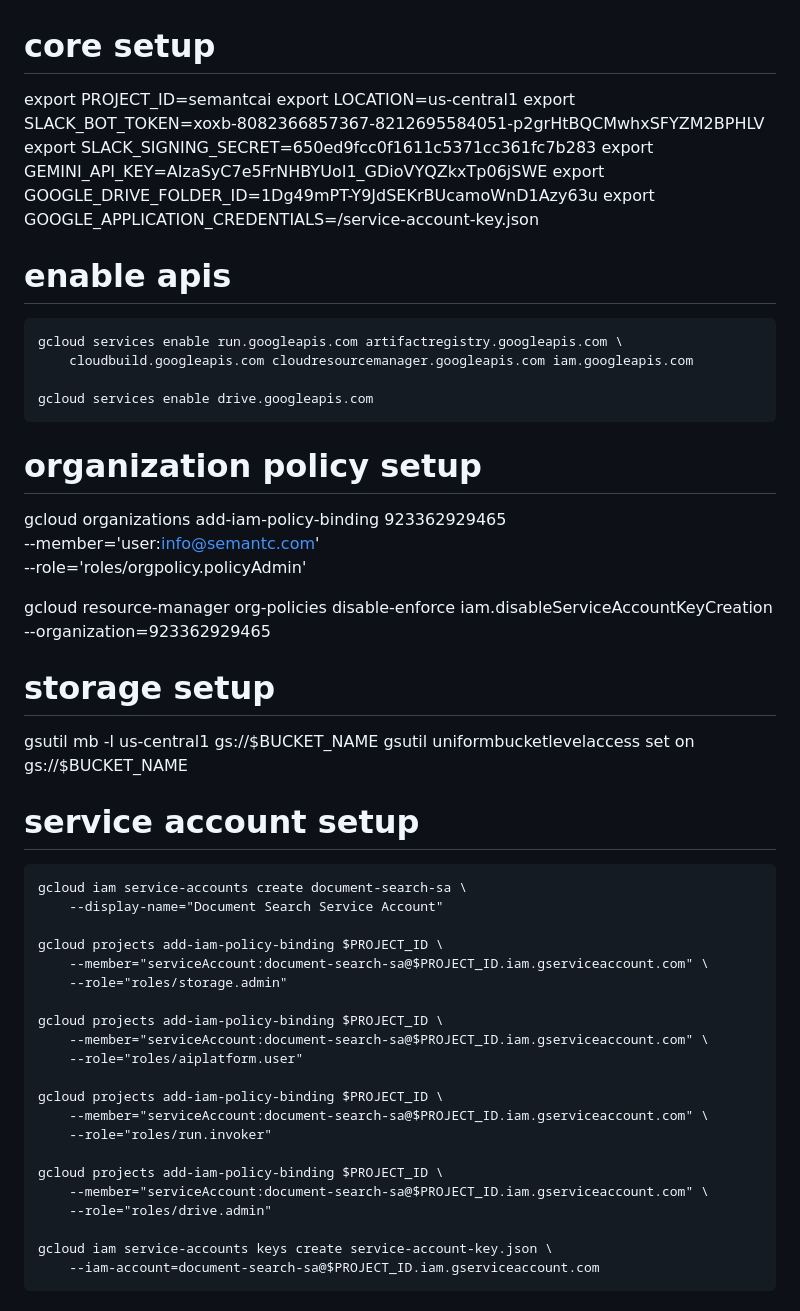
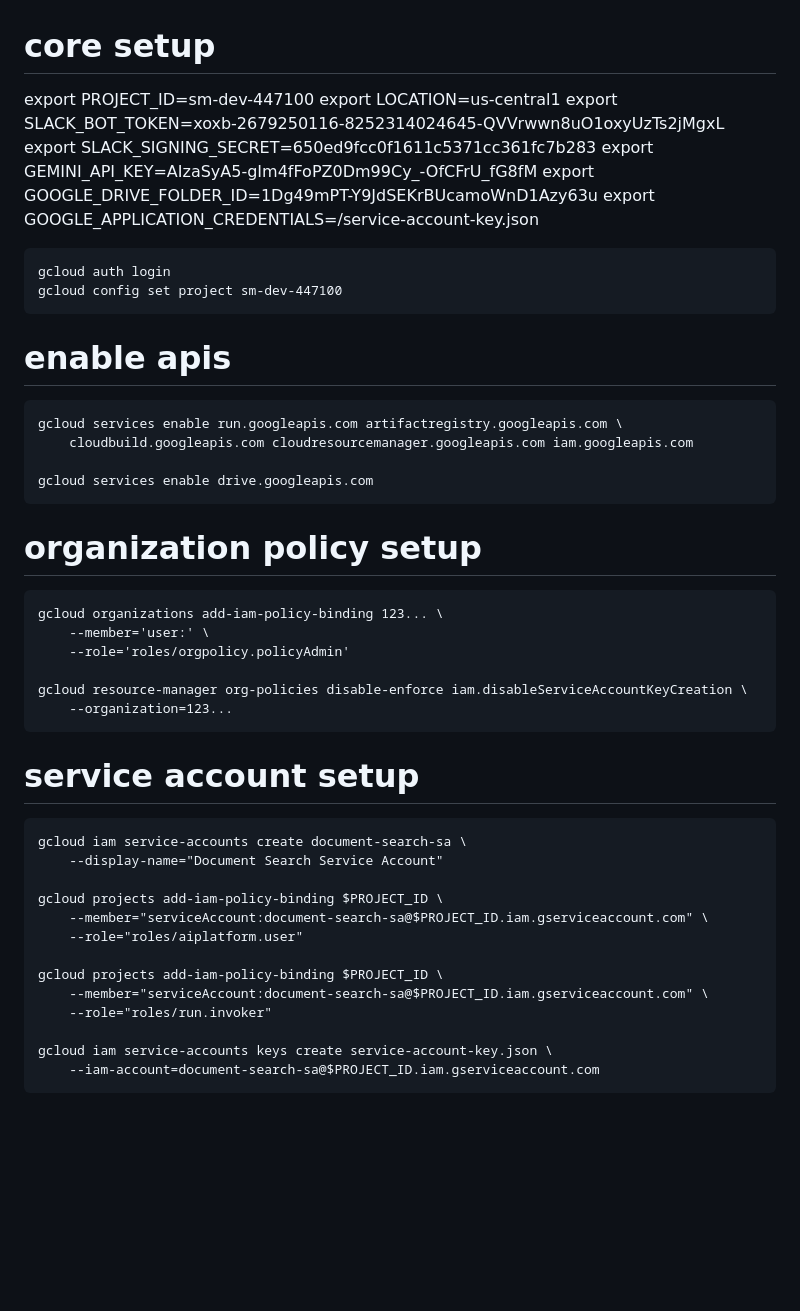
Before and after one commit to simple-machines/slack-ai-documents, a Markdown page: commands.md, the part around the change. GitHub-like rendering; blank space fills up the shorter version.

Commit message:
updated commands

````diff
--- a/commands.md
+++ b/commands.md
@@ -1,11 +1,17 @@
 # core setup
-export PROJECT_ID=semantcai
+export PROJECT_ID=sm-dev-447100
 export LOCATION=us-central1
-export SLACK_BOT_TOKEN=xoxb-8082366857367-8212695584051-p2grHtBQCMwhxSFYZM2BPHLV
+export SLACK_BOT_TOKEN=xoxb-2679250116-8252314024645-QVVrwwn8uO1oxyUzTs2jMgxL
 export SLACK_SIGNING_SECRET=650ed9fcc0f1611c5371cc361fc7b283
-export GEMINI_API_KEY=AIzaSyC7e5FrNHBYUoI1_GDioVYQZkxTp06jSWE
+export GEMINI_API_KEY=AIzaSyA5-gIm4fFoPZ0Dm99Cy_-OfCFrU_fG8fM
 export GOOGLE_DRIVE_FOLDER_ID=1Dg49mPT-Y9JdSEKrBUcamoWnD1Azy63u
 export GOOGLE_APPLICATION_CREDENTIALS=/service-account-key.json
+
+```
+gcloud auth login
+gcloud config set project sm-dev-447100
+```
+
 
 # enable apis
 ```
@@ -16,16 +22,14 @@ gcloud services enable drive.googleapis.com
 ```
 
 # organization policy setup
-gcloud organizations add-iam-policy-binding 923362929465 \
-    --member='user:info@semantc.com' \
+```
+gcloud organizations add-iam-policy-binding 123... \
+    --member='user:' \
     --role='roles/orgpolicy.policyAdmin'
 
 gcloud resource-manager org-policies disable-enforce iam.disableServiceAccountKeyCreation \
-    --organization=923362929465
-
-# storage setup
-gsutil mb -l us-central1 gs://$BUCKET_NAME
-gsutil uniformbucketlevelaccess set on gs://$BUCKET_NAME
+    --organization=123...
+```
 
 # service account setup
 ```
@@ -34,19 +38,11 @@ gcloud iam service-accounts create document-search-sa \
 
 gcloud projects add-iam-policy-binding $PROJECT_ID \
     --member="serviceAccount:document-search-sa@$PROJECT_ID.iam.gserviceaccount.com" \
-    --role="roles/storage.admin"
-
-gcloud projects add-iam-policy-binding $PROJECT_ID \
-    --member="serviceAccount:document-search-sa@$PROJECT_ID.iam.gserviceaccount.com" \
     --role="roles/aiplatform.user"
 
 gcloud projects add-iam-policy-binding $PROJECT_ID \
     --member="serviceAccount:document-search-sa@$PROJECT_ID.iam.gserviceaccount.com" \
     --role="roles/run.invoker"
-
-gcloud projects add-iam-policy-binding $PROJECT_ID \
-    --member="serviceAccount:document-search-sa@$PROJECT_ID.iam.gserviceaccount.com" \
-    --role="roles/drive.admin"
 
 gcloud iam service-accounts keys create service-account-key.json \
     --iam-account=document-search-sa@$PROJECT_ID.iam.gserviceaccount.com
````
Also changed, not shown: README.md (deleted, +0 -222 lines).
